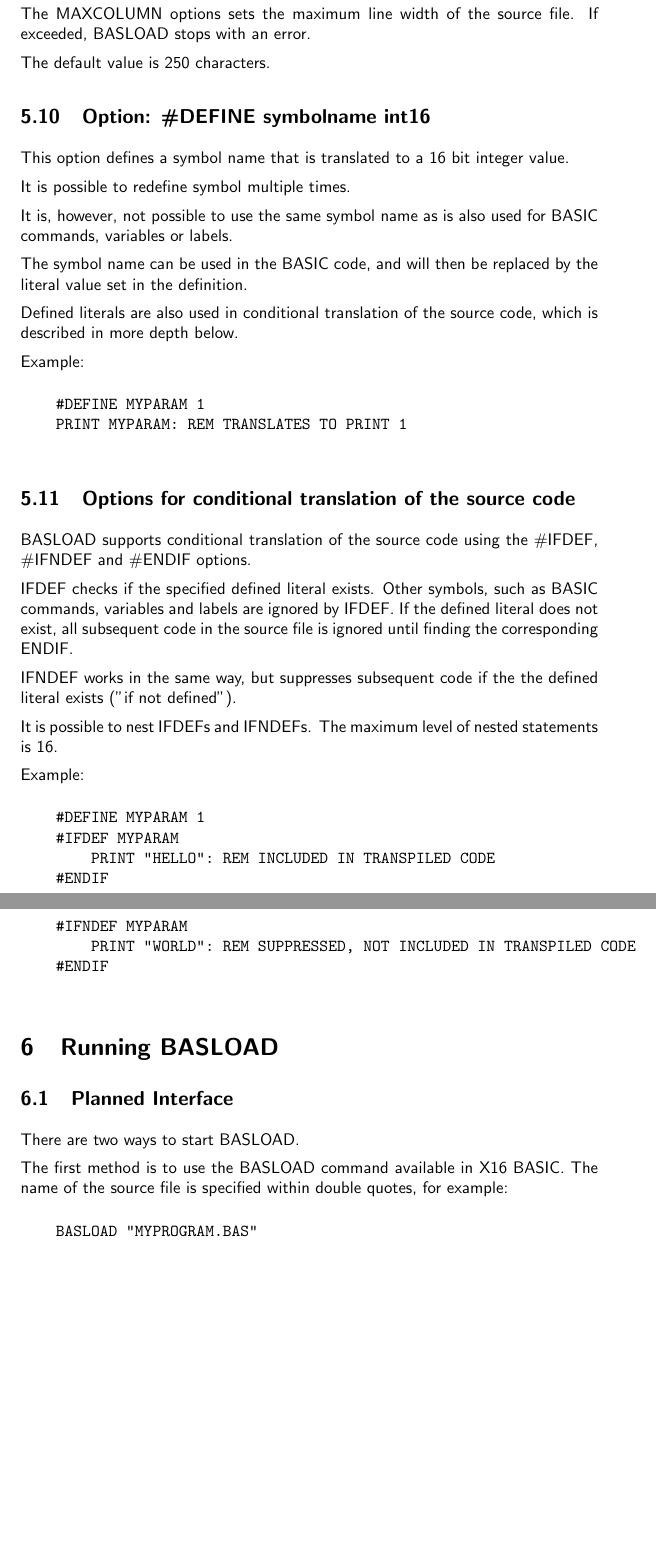
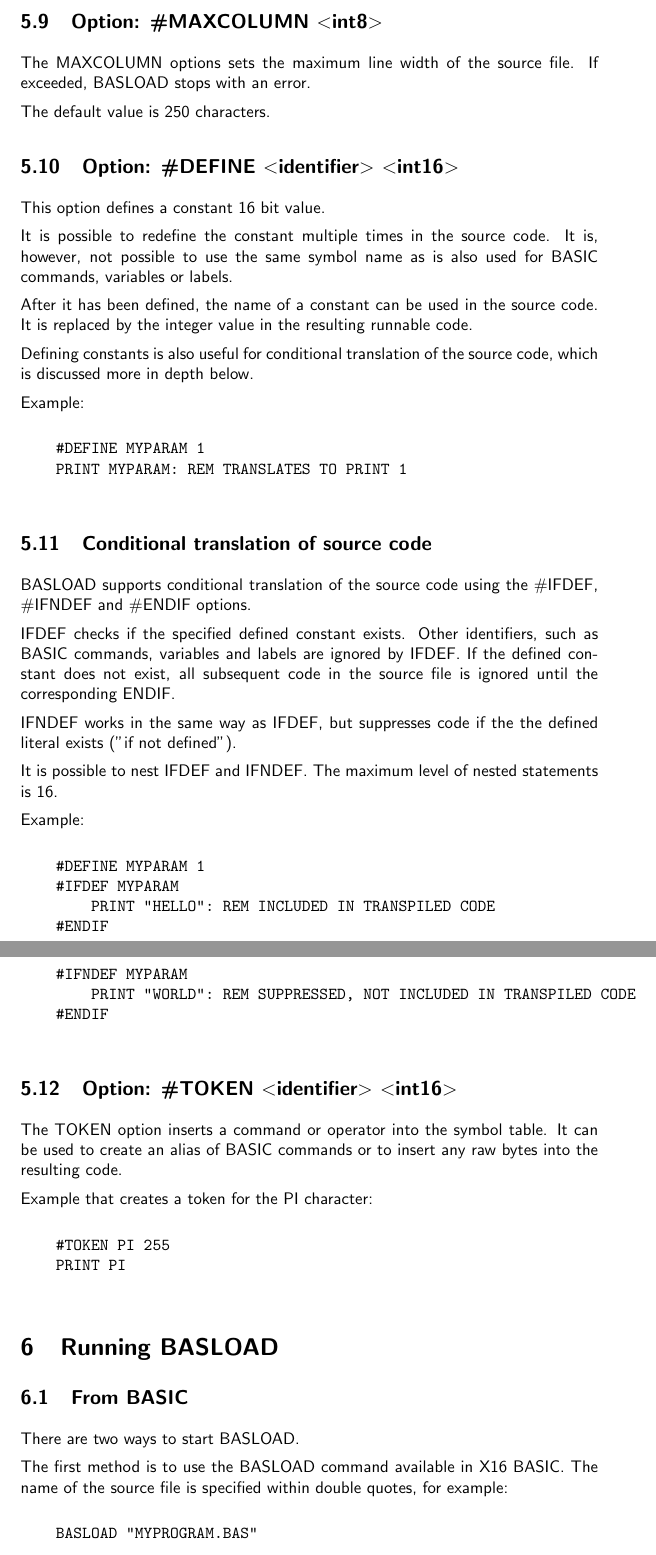
Before and after one commit to stefan-b-jakobsson/basload-rom, a LaTeX document (docs/manual.tex): two parts of pages 9 and 10 of 13, joined at a grey line, cut at the place of the change, the shorter picture padded with empty space. Compiled offline with pdfLaTeX.

Commit message:
Update manual

```diff
--- a/docs/manual.tex
+++ b/docs/manual.tex
@@ -381,22 +382,20 @@
 
         The default value is 250 characters.
 
-    \subsection{Option: \#DEFINE symbolname int16 }
+    \subsection{Option: \#DEFINE \textless identifier\textgreater \  \textless int16\textgreater }
 
-        This option defines a symbol name that is translated to
-        a 16 bit integer value.
+        This option defines a constant 16 bit value.
 
-        It is possible to redefine symbol multiple
-        times.
-
+        It is possible to redefine the constant multiple times in the source code.
         It is, however, not possible to use the same symbol name as is also
         used for BASIC commands, variables or labels.
 
-        The symbol name can be used in the BASIC code, and will
-        then be replaced by the literal value set in the definition.
+        After it has been defined, the name of a constant can be used in
+        the source code. It is replaced by the integer value in the resulting
+        runnable code.
 
-        Defined literals are also used in conditional translation of the source code, which is
-        described in more depth below.
+        Defining constants is also useful for conditional translation of the
+        source code, which is discussed more in depth below.
 
         Example:
 
@@ -405,20 +404,20 @@
     PRINT MYPARAM: REM TRANSLATES TO PRINT 1
         \end{verbatim}
 
-    \subsection{Options for conditional translation of the source code}
+    \subsection{Conditional translation of source code}
 
         BASLOAD supports conditional translation of the source code using
         the \#IFDEF, \#IFNDEF and \#ENDIF options.
 
-        IFDEF checks if the specified defined literal exists. Other symbols,
+        IFDEF checks if the specified defined constant exists. Other identifiers,
         such as BASIC commands, variables and labels are ignored by IFDEF.
-        If the defined literal does not exist, all subsequent code in the source
-        file is ignored until finding the corresponding ENDIF.
+        If the defined constant does not exist, all subsequent code in the source
+        file is ignored until the corresponding ENDIF.
 
-        IFNDEF works in the same way, but suppresses subsequent code if the
+        IFNDEF works in the same way as IFDEF, but suppresses code if the
         the defined literal exists ("if not defined").
 
-        It is possible to nest IFDEFs and IFNDEFs. The maximum level of nested
+        It is possible to nest IFDEF and IFNDEF. The maximum level of nested
         statements is 16.
 
         Example:
@@ -433,9 +432,21 @@
     #ENDIF
         \end{verbatim}
 
+    \subsection{Option: \#TOKEN \textless identifier\textgreater \  \textless int16\textgreater }
+        The TOKEN option inserts a command or operator into the symbol table. It can be used
+        to create an alias of BASIC commands or to insert any raw bytes into the resulting
+        code.
+
+        Example that creates a token for the PI character:
+
+        \begin{verbatim}
+    #TOKEN PI 255
+    PRINT PI
+         \end{verbatim}
+
 \section{Running BASLOAD}
 
-    \subsection{Planned Interface}
+    \subsection{From BASIC}
 
         There are two ways to start BASLOAD.
 
```
Also changed, not shown: docs/manual.pdf, docs/manual.tex (58 more changed lines).
